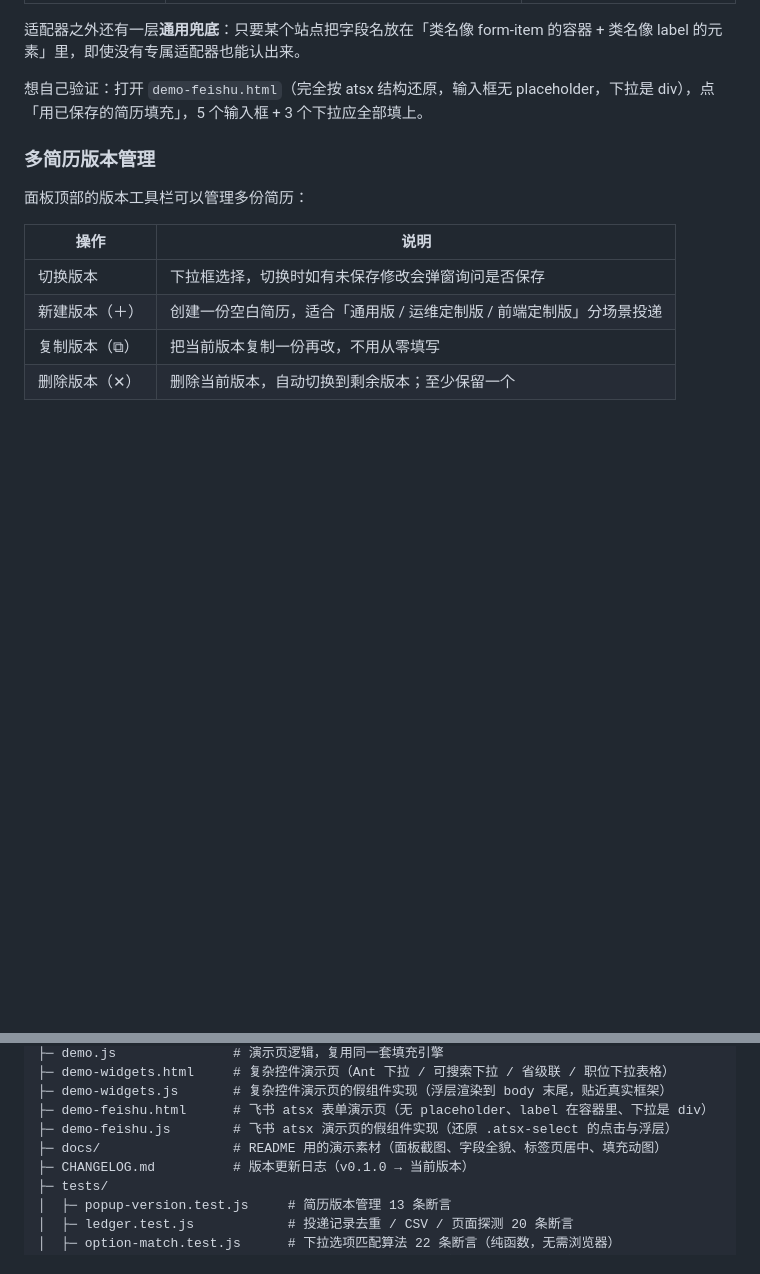
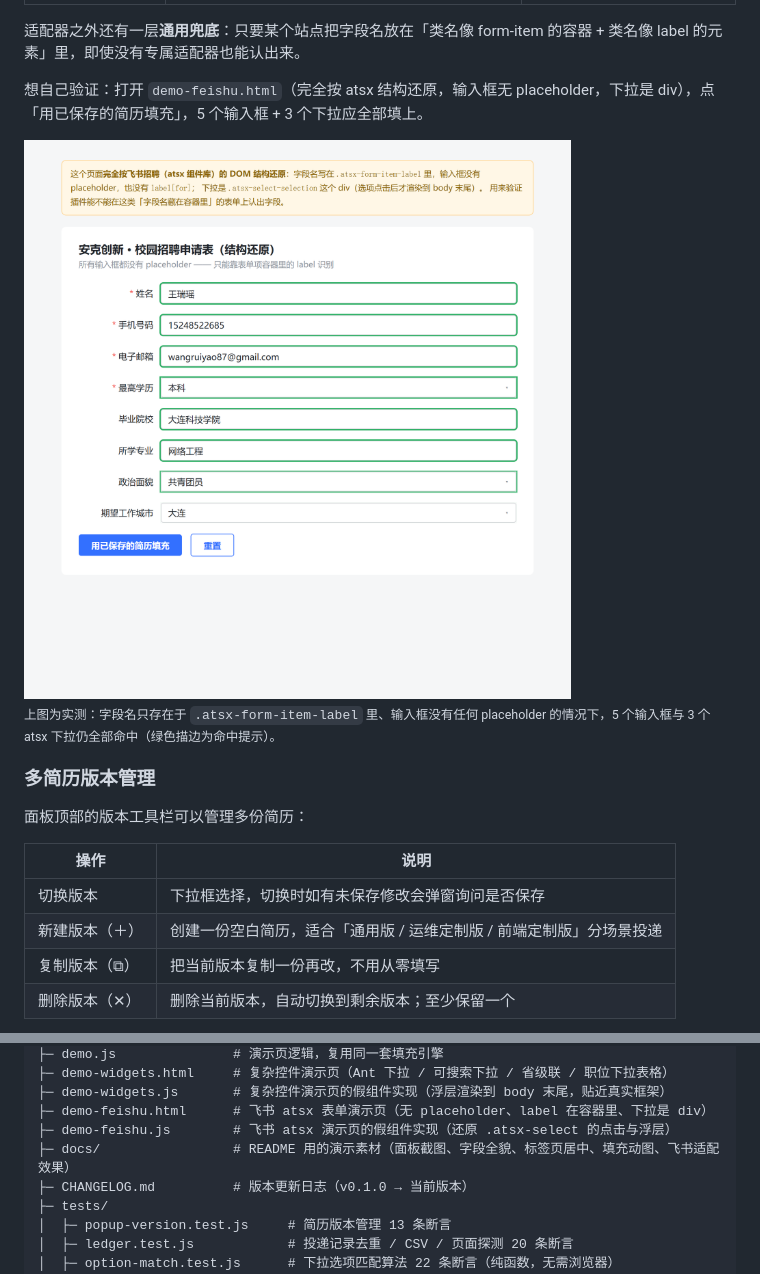
Before and after one commit to Hcir782/job-helper-extension, a Markdown page: README.md, 2 parts joined by grey strips. Rendered like a GitHub page; pictures changed too: docs/screenshot-feishu.png (added); blank space fills up the shorter version.

Commit message:
docs: 补充飞书 atsx 表单填充效果截图

```diff
--- a/README.md
+++ b/README.md
@@ -186,6 +186,10 @@
 
 想自己验证：打开 `demo-feishu.html`（完全按 atsx 结构还原，输入框无 placeholder，下拉是 div），点「用已保存的简历填充」，5 个输入框 + 3 个下拉应全部填上。
 
+<img src="docs/screenshot-feishu.png" width="720" alt="飞书 atsx 表单填充效果" />
+
+<sub>上图为实测：字段名只存在于 `.atsx-form-item-label` 里、输入框没有任何 placeholder 的情况下，5 个输入框与 3 个 atsx 下拉仍全部命中（绿色描边为命中提示）。</sub>
+
 ### 多简历版本管理
 
 面板顶部的版本工具栏可以管理多份简历：
@@ -312,7 +316,7 @@ job-helper-extension/
 ├─ demo-widgets.js       # 复杂控件演示页的假组件实现（浮层渲染到 body 末尾，贴近真实框架）
 ├─ demo-feishu.html      # 飞书 atsx 表单演示页（无 placeholder、label 在容器里、下拉是 div）
 ├─ demo-feishu.js        # 飞书 atsx 演示页的假组件实现（还原 .atsx-select 的点击与浮层）
-├─ docs/                 # README 用的演示素材（面板截图、字段全貌、标签页居中、填充动图）
+├─ docs/                 # README 用的演示素材（面板截图、字段全貌、标签页居中、填充动图、飞书适配效果）
 ├─ CHANGELOG.md          # 版本更新日志（v0.1.0 → 当前版本）
 ├─ tests/
 │  ├─ popup-version.test.js     # 简历版本管理 13 条断言
```
